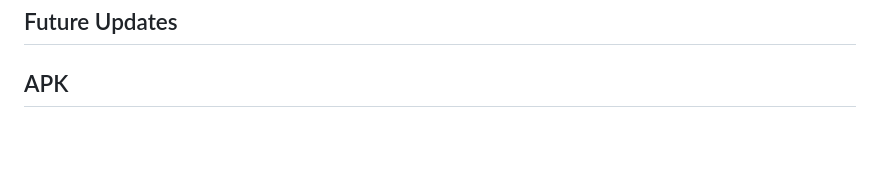
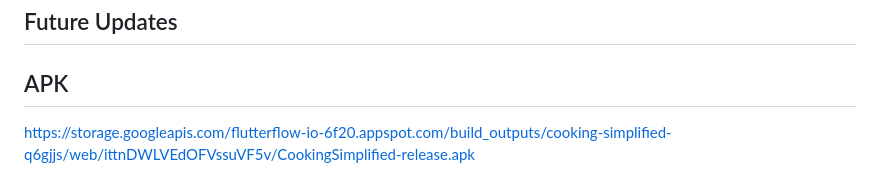
Before and after one commit to jadche/Cooking-Simplified, a Markdown page: README.md, the part around the change. GitHub-like rendering; blank space fills up the shorter version.

```diff
--- a/README.md
+++ b/README.md
@@ -88,3 +88,5 @@ def entrypoint(event, context):
 ## Future Updates
 
 ## APK
+
+https://storage.googleapis.com/flutterflow-io-6f20.appspot.com/build_outputs/cooking-simplified-q6gjjs/web/ittnDWLVEdOFVssuVF5v/CookingSimplified-release.apk
```
